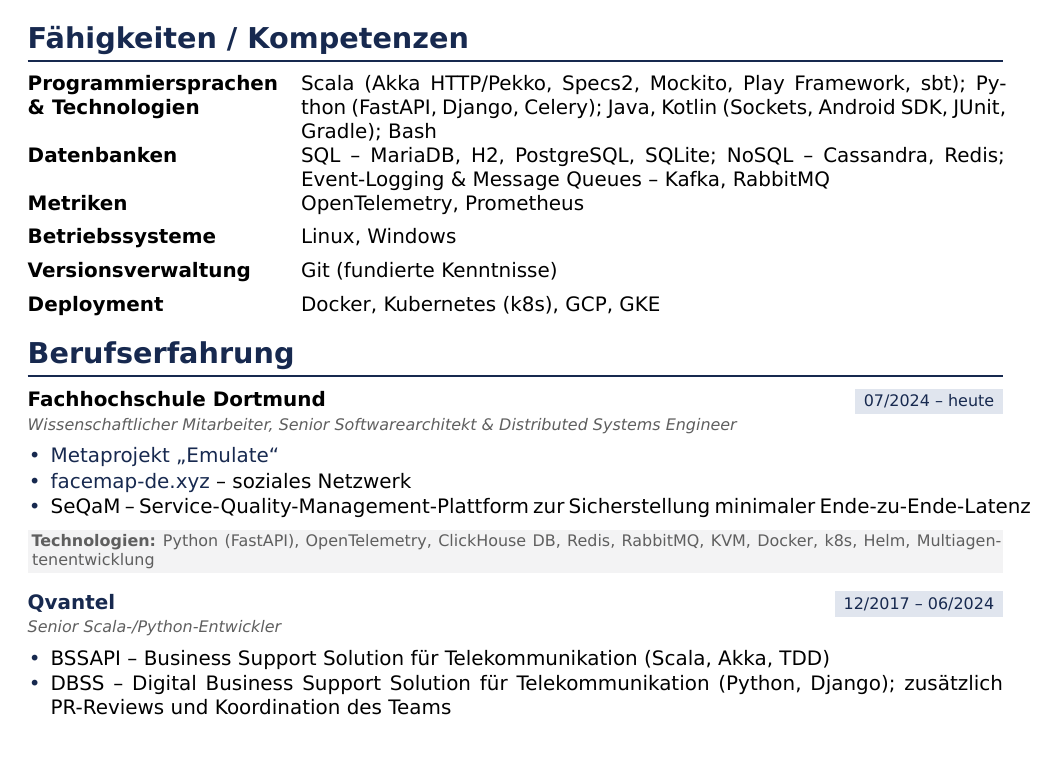
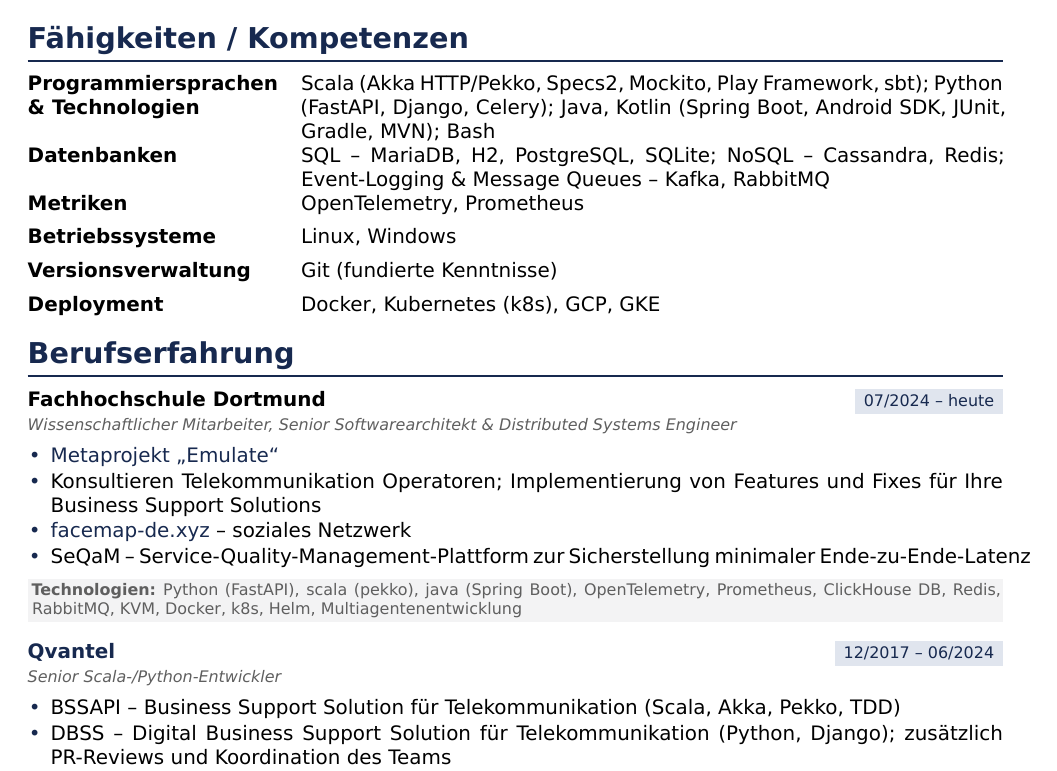
Before and after one commit to pigovsky/pigovsky, a LaTeX CV (Pigovsky-Lebenslauf.tex): part of page 1 of 2, cut so that both start at the same text. Compiled offline with XeLaTeX.

Commit message:
add latest experience

```diff
--- a/Pigovsky-Lebenslauf.tex
+++ b/Pigovsky-Lebenslauf.tex
@@ -98,7 +98,7 @@
 % ================= FÄHIGKEITEN =================
 \section*{Fähigkeiten / Kompetenzen}
 \begin{tabularx}{\linewidth}{@{}>{\bfseries}p{4.4cm}X@{}}
-Programmiersprachen \& Technologien & Scala (Akka HTTP/Pekko, Specs2, Mockito, Play Framework, sbt); Python (FastAPI, Django, Celery); Java, Kotlin (Sockets, Android SDK, JUnit, Gradle); Bash \\[5pt]
+Programmiersprachen \& Technologien & Scala (Akka HTTP/Pekko, Specs2, Mockito, Play Framework, sbt); Python (FastAPI, Django, Celery); Java, Kotlin (Spring Boot, Android SDK, JUnit, Gradle, MVN); Bash \\[5pt]
 Datenbanken & SQL -- MariaDB, H2, PostgreSQL, SQLite; NoSQL -- Cassandra, Redis; Event-Logging \& Message Queues -- Kafka, RabbitMQ \\[5pt]
 Metriken & OpenTelemetry, Prometheus \\[5pt]
 Betriebssysteme & Linux, Windows \\[5pt]
@@ -113,15 +113,16 @@
 \role{Wissenschaftlicher Mitarbeiter, Senior Softwarearchitekt \& Distributed Systems Engineer}
 \begin{itemize}
   \item \href{https://www.fh-dortmund.de/microsite/smartedgelab/projekte/emulate.php}{Metaprojekt „Emulate“}
+  \item Konsultieren Telekommunikation Operatoren; Implementierung von Features und Fixes für Ihre Business Support Solutions
   \item \href{https://facemap-de.xyz/}{facemap-de.xyz} -- soziales Netzwerk
   \item SeQaM -- Service-Quality-Management-Plattform zur Sicherstellung minimaler Ende-zu-Ende-Latenz
 \end{itemize}
-\techline{Python (FastAPI), OpenTelemetry, ClickHouse DB, Redis, RabbitMQ, KVM, Docker, k8s, Helm, Multiagentenentwicklung}
+\techline{Python (FastAPI), scala (pekko), java (Spring Boot), OpenTelemetry, Prometheus, ClickHouse DB, Redis, RabbitMQ, KVM, Docker, k8s, Helm, Multiagentenentwicklung}
 
 \entryrow{\href{https://www.qvantel.com}{Qvantel}}{12/2017 -- 06/2024}
 \role{Senior Scala-/Python-Entwickler}
 \begin{itemize}
-  \item BSSAPI -- Business Support Solution für Telekommunikation (Scala, Akka, TDD)
+  \item BSSAPI -- Business Support Solution für Telekommunikation (Scala, Akka, Pekko, TDD)
   \item DBSS -- Digital Business Support Solution für Telekommunikation (Python, Django); zusätzlich PR-Reviews und Koordination des Teams
   \item Services und Skripte zur Unterstützung des Message Manager
   \item bssapi-v1-to-v0-adapter -- Microservice zur Konvertierung von BSSAPI-Protokollversionen
```
Also changed, not shown: README.md.
